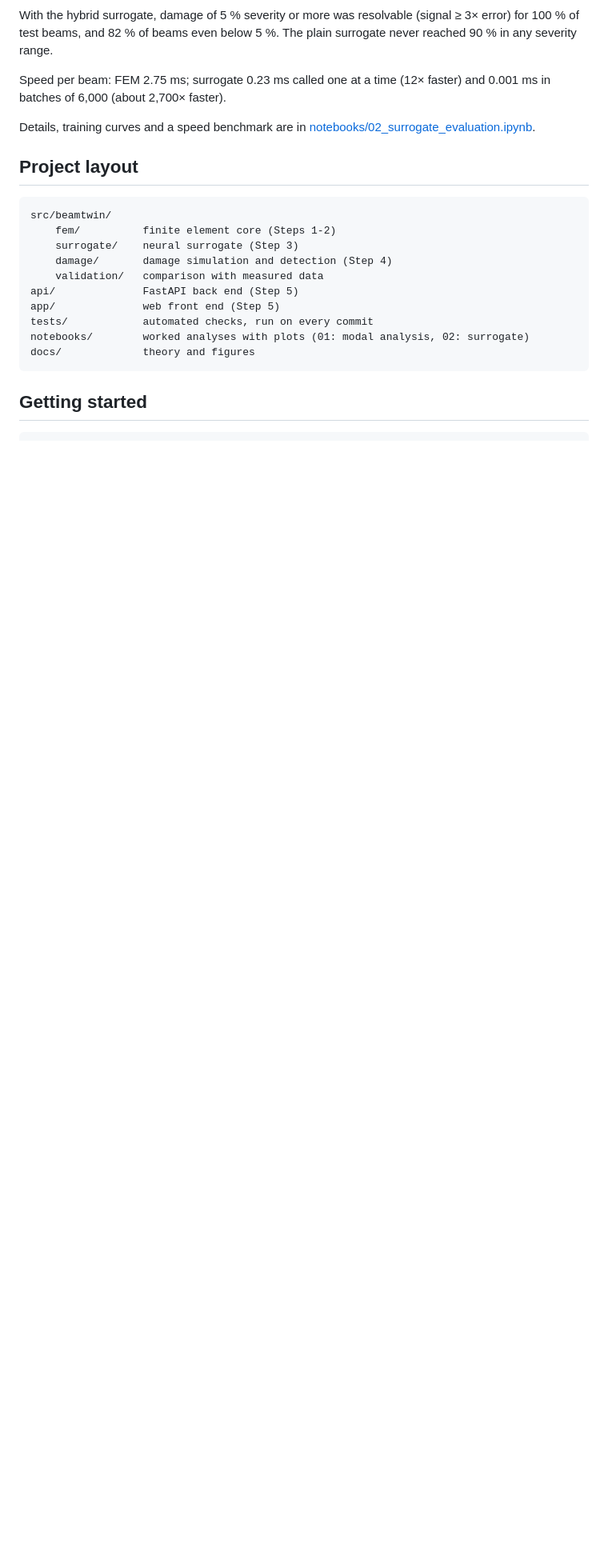
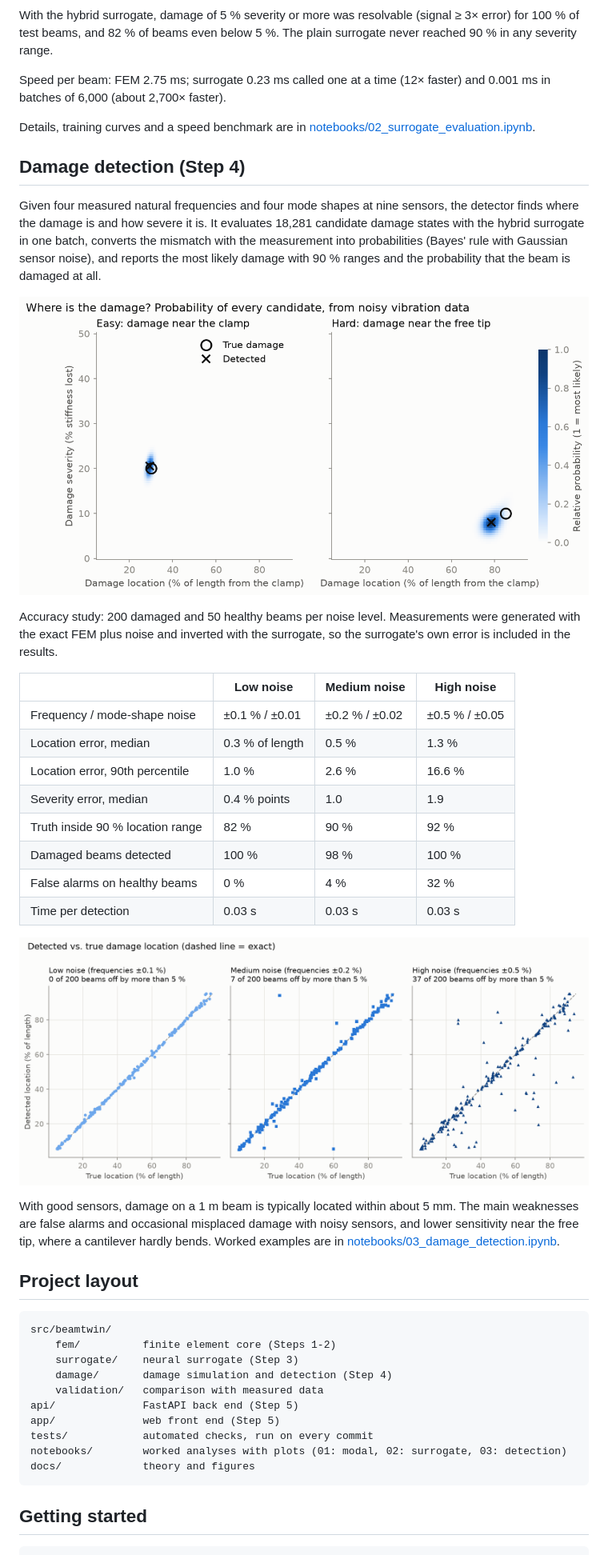
Before and after one commit to thatboypage/beamtwin, a Markdown page: README.md, the part around the change printed below. Shown: that part at 80% size. Drawn GitHub-style; pictures changed too: docs/figures/detection_examples.png (added), docs/figures/detection_location_parity.png (added); blank space fills up the shorter version.

Commit message:
Add damage detection notebook and README results (step 4b)
Probability maps for an easy and a hard damage case, detected vs true location for 600 test beams, and the accuracy study summary in the README.

````diff
--- a/README.md
+++ b/README.md
@@ -89,6 +89,40 @@ and 0.001 ms in batches of 6,000 (about 2,700× faster).
 Details, training curves and a speed benchmark are in
 [notebooks/02_surrogate_evaluation.ipynb](notebooks/02_surrogate_evaluation.ipynb).
 
+## Damage detection (Step 4)
+
+Given four measured natural frequencies and four mode shapes at nine sensors, the
+detector finds where the damage is and how severe it is. It evaluates 18,281
+candidate damage states with the hybrid surrogate in one batch, converts the
+mismatch with the measurement into probabilities (Bayes' rule with Gaussian
+sensor noise), and reports the most likely damage with 90 % ranges and the
+probability that the beam is damaged at all.
+
+![Probability map of damage location and severity](docs/figures/detection_examples.png)
+
+Accuracy study: 200 damaged and 50 healthy beams per noise level. Measurements
+were generated with the exact FEM plus noise and inverted with the surrogate, so
+the surrogate's own error is included in the results.
+
+| | Low noise | Medium noise | High noise |
+|---|---|---|---|
+| Frequency / mode-shape noise | ±0.1 % / ±0.01 | ±0.2 % / ±0.02 | ±0.5 % / ±0.05 |
+| Location error, median | 0.3 % of length | 0.5 % | 1.3 % |
+| Location error, 90th percentile | 1.0 % | 2.6 % | 16.6 % |
+| Severity error, median | 0.4 % points | 1.0 | 1.9 |
+| Truth inside 90 % location range | 82 % | 90 % | 92 % |
+| Damaged beams detected | 100 % | 98 % | 100 % |
+| False alarms on healthy beams | 0 % | 4 % | 32 % |
+| Time per detection | 0.03 s | 0.03 s | 0.03 s |
+
+![Detected vs true damage location](docs/figures/detection_location_parity.png)
+
+With good sensors, damage on a 1 m beam is typically located within about 5 mm.
+The main weaknesses are false alarms and occasional misplaced damage with noisy
+sensors, and lower sensitivity near the free tip, where a cantilever hardly
+bends. Worked examples are in
+[notebooks/03_damage_detection.ipynb](notebooks/03_damage_detection.ipynb).
+
 ## Project layout
 
 ```
@@ -100,7 +134,7 @@ src/beamtwin/
 api/              FastAPI back end (Step 5)
 app/              web front end (Step 5)
 tests/            automated checks, run on every commit
-notebooks/        worked analyses with plots (01: modal analysis, 02: surrogate)
+notebooks/        worked analyses with plots (01: modal, 02: surrogate, 03: detection)
 docs/             theory and figures
 ```
 
````
Also changed, not shown: other parts of README.md (+6 -2 lines), 1 other file.
